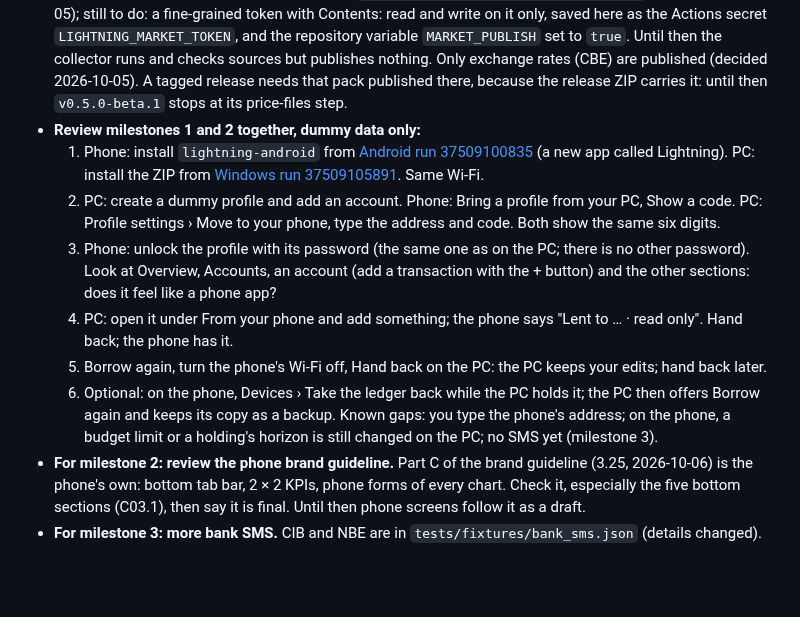
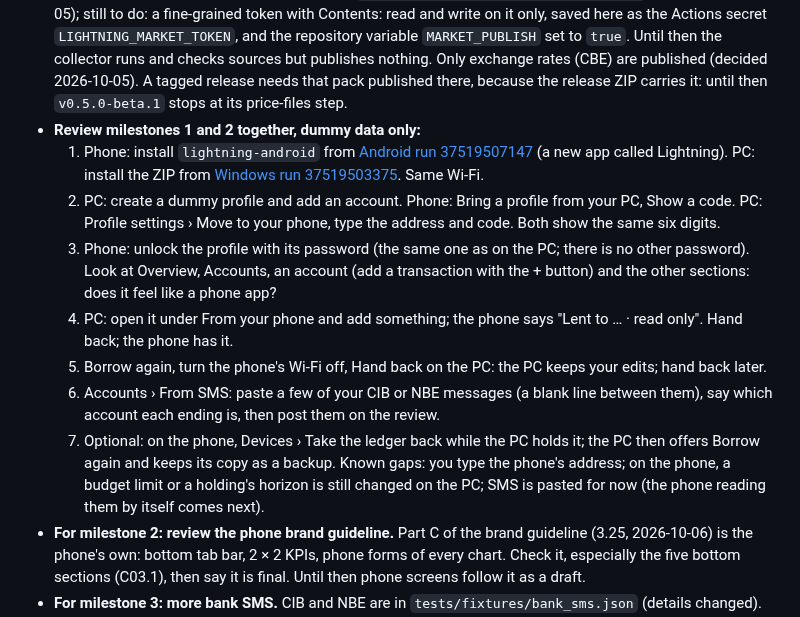
Before and after one commit to elfekimuhammed/Lightning, a Markdown page: OWNER.md, the part around the change. Drawn GitHub-style; blank space fills up the shorter version.

Commit message:
Review steps: builds with phone designs and From SMS
Co-Authored-By: Claude Opus 5.5 <noreply@anthropic.com>
Claude-Session: https://claude.ai/code/session_01FiSVgeodPYN6SLLZGXzxUu

```diff
--- a/OWNER.md
+++ b/OWNER.md
@@ -10,13 +10,14 @@ What only the owner can do or decide. Any AI adds an item here, and removes it o
   3. Release with `git tag v0.5.0-beta.1 <commit on main>` and `git push origin v0.5.0-beta.1`.
 - **Price packs (one-time):** the public repository `elfekimuhammed/Lightning_Market_Data` exists (2026-10-05); still to do: a fine-grained token with Contents: read and write on it only, saved here as the Actions secret `LIGHTNING_MARKET_TOKEN`, and the repository variable `MARKET_PUBLISH` set to `true`. Until then the collector runs and checks sources but publishes nothing. Only exchange rates (CBE) are published (decided 2026-10-05). A tagged release needs that pack published there, because the release ZIP carries it: until then `v0.5.0-beta.1` stops at its price-files step.
 - **Review milestones 1 and 2 together, dummy data only:**
-  1. Phone: install `lightning-android` from [Android run 37509100835](https://github.com/elfekimuhammed/Lightning/actions/runs/37509100835) (a new app called Lightning). PC: install the ZIP from [Windows run 37509105891](https://github.com/elfekimuhammed/Lightning/actions/runs/37509105891). Same Wi-Fi.
+  1. Phone: install `lightning-android` from [Android run 37519507147](https://github.com/elfekimuhammed/Lightning/actions/runs/37519507147) (a new app called Lightning). PC: install the ZIP from [Windows run 37519503375](https://github.com/elfekimuhammed/Lightning/actions/runs/37519503375). Same Wi-Fi.
   2. PC: create a dummy profile and add an account. Phone: Bring a profile from your PC, Show a code. PC: Profile settings › Move to your phone, type the address and code. Both show the same six digits.
   3. Phone: unlock the profile with its password (the same one as on the PC; there is no other password). Look at Overview, Accounts, an account (add a transaction with the + button) and the other sections: does it feel like a phone app?
   4. PC: open it under From your phone and add something; the phone says "Lent to … · read only". Hand back; the phone has it.
   5. Borrow again, turn the phone's Wi-Fi off, Hand back on the PC: the PC keeps your edits; hand back later.
-  6. Optional: on the phone, Devices › Take the ledger back while the PC holds it; the PC then offers Borrow again and keeps its copy as a backup.
-  Known gaps: you type the phone's address; on the phone, a budget limit or a holding's horizon is still changed on the PC; no SMS yet (milestone 3).
+  6. Accounts › From SMS: paste a few of your CIB or NBE messages (a blank line between them), say which account each ending is, then post them on the review.
+  7. Optional: on the phone, Devices › Take the ledger back while the PC holds it; the PC then offers Borrow again and keeps its copy as a backup.
+  Known gaps: you type the phone's address; on the phone, a budget limit or a holding's horizon is still changed on the PC; SMS is pasted for now (the phone reading them by itself comes next).
 - **For milestone 2: review the phone brand guideline.** Part C of the brand guideline (3.25, 2026-10-06) is the phone's own: bottom tab bar, 2 × 2 KPIs, phone forms of every chart. Check it, especially the five bottom sections (C03.1), then say it is final. Until then phone screens follow it as a draft.
 - **For milestone 3: more bank SMS.** CIB and NBE are in `tests/fixtures/bank_sms.json` (details changed). Send other banks, and from these two a refund, a declined payment and a purchase in English if you get them; paste them in chat and I change the details before they go in.
 - **GitHub spending limit (your choice, 2026-10-06):** GitHub › Settings › Billing and licensing › Budgets and alerts: set Actions to $0 (or the most you accept). CI then pauses until next month instead of charging you.
```
